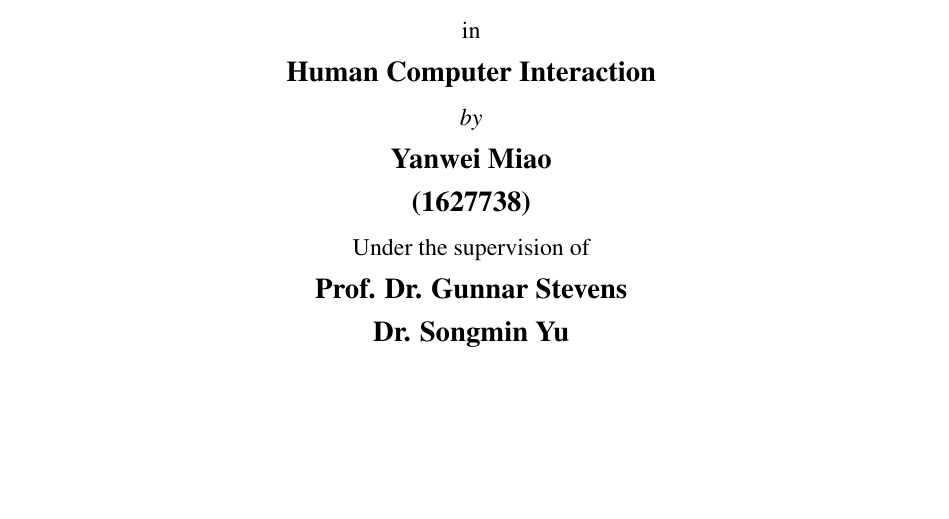
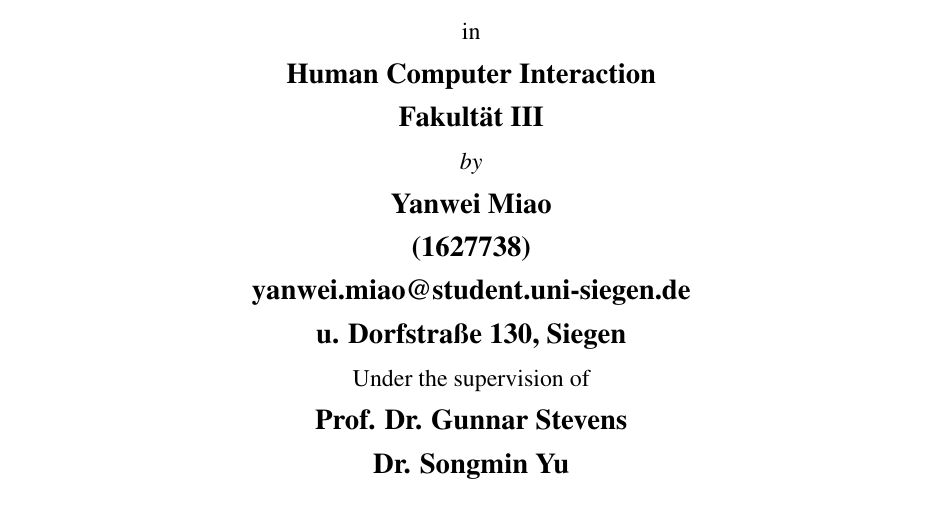
Before and after one commit to miaoyanwei/thesis, a LaTeX thesis (main.tex, which reads Cover/00_Title.tex): part of page 1 of 167, cut so that both start at the same text. Compiled offline with pdfLaTeX.

Commit message:
add more info to title as required

```diff
--- a/Cover/00_Title.tex
+++ b/Cover/00_Title.tex
@@ -23,9 +23,13 @@
 {\large \bf MASTER OF SCIENCE}\\
 in\\
 {\large \bf Human Computer Interaction } \\
+{\large \bf Fakultät III } \\
 {\em by} \\
 {\large \bf Yanwei Miao} \\
 {\large \bf (1627738)}\\
+{\large \bf yanwei.miao@student.uni-siegen.de} \\
+{\large \bf u. Dorfstraße 130, Siegen} \\
+
 
 Under the supervision of \\
 {\bf \large Prof. Dr. Gunnar Stevens} \\
```
